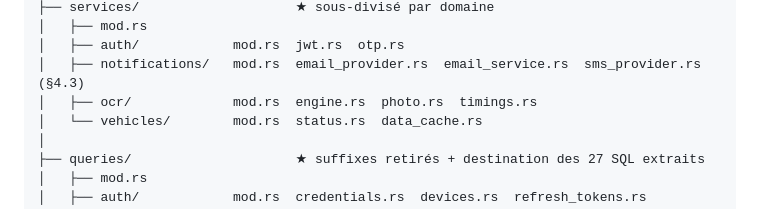
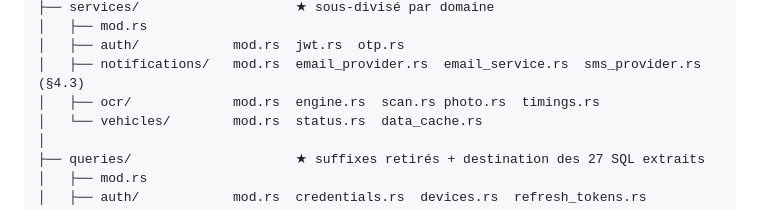
Before and after one commit to skyengpro/iviss, a Markdown page: docs/refactor/backend_domain_refactor_plan.md, the part around the change. Rendered like a GitHub page.

```diff
--- a/docs/refactor/backend_domain_refactor_plan.md
+++ b/docs/refactor/backend_domain_refactor_plan.md
@@ -195,7 +195,7 @@ iviss-backend/src/
 │   ├── mod.rs
 │   ├── auth/            mod.rs  jwt.rs  otp.rs
 │   ├── notifications/   mod.rs  email_provider.rs  email_service.rs  sms_provider.rs   (§4.3)
-│   ├── ocr/             mod.rs  engine.rs  photo.rs  timings.rs
+│   ├── ocr/             mod.rs  engine.rs  scan.rs photo.rs  timings.rs
 │   └── vehicles/        mod.rs  status.rs  data_cache.rs
 │
 ├── queries/                     ★ suffixes retirés + destination des 27 SQL extraits
```
